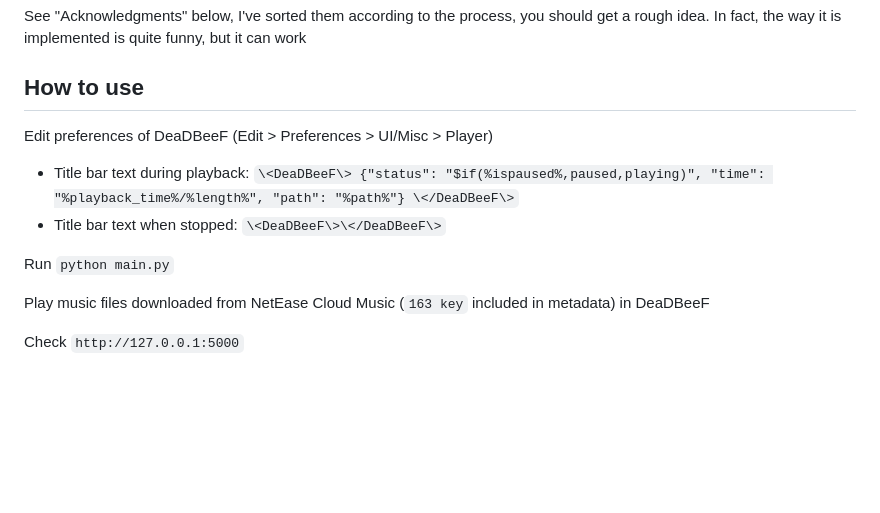
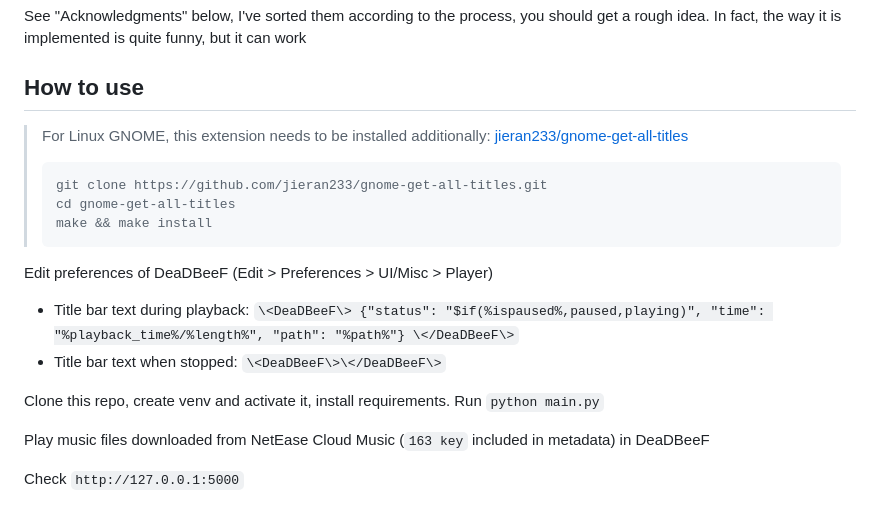
Before and after one commit to jieran233/MyLyric, a Markdown page: README.md, the part around the change. Rendered like a GitHub page; blank space fills up the shorter version.

````diff
--- a/README.md
+++ b/README.md
@@ -8,12 +8,20 @@ See "Acknowledgments" below, I've sorted them according to the process, you shou
 
 ## How to use
 
+> For Linux GNOME, this extension needs to be installed additionally: [jieran233/gnome-get-all-titles](https://github.com/jieran233/gnome-get-all-titles)
+>
+> ```shell
+> git clone https://github.com/jieran233/gnome-get-all-titles.git
+> cd gnome-get-all-titles
+> make && make install
+> ```
+
 Edit preferences of DeaDBeeF (Edit > Preferences > UI/Misc > Player)
 
 - Title bar text during playback: `\<DeaDBeeF\> {"status": "$if(%ispaused%,paused,playing)", "time": "%playback_time%/%length%", "path": "%path%"} \</DeaDBeeF\>`
 - Title bar text when stopped: `\<DeaDBeeF\>\</DeaDBeeF\>`
 
-Run `python main.py`
+Clone this repo, create venv and activate it, install requirements. Run `python main.py`
 
 Play music files downloaded from NetEase Cloud Music (`163 key` included in metadata) in DeaDBeeF
 
````
